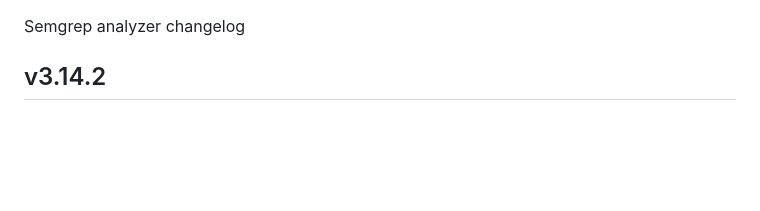
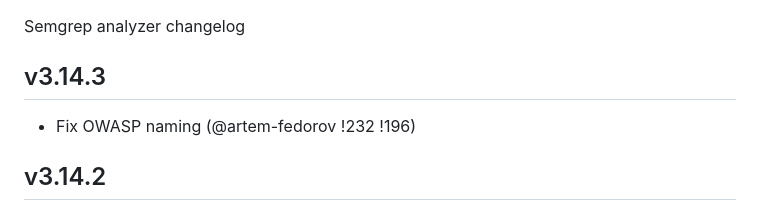
Before and after one commit to liam-ng/gitlab-semgrep-rules, a Markdown page: CHANGELOG.md, the part around the change. Drawn GitHub-style; blank space fills up the shorter version.

Commit message:
add changelog

```diff
--- a/CHANGELOG.md
+++ b/CHANGELOG.md
@@ -1,4 +1,7 @@
 Semgrep analyzer changelog
+
+## v3.14.3
+- Fix OWASP naming (@artem-fedorov !232 !196)
 
 ## v3.14.2
 - upgrade `gitlab.com/gitlab-org/security-products/analyzers/command` version [`v1.10.1` => [`v1.10.2`](https://gitlab.com/gitlab-org/security-products/analyzers/command/-/releases/v1.10.2)] (!226)
```
